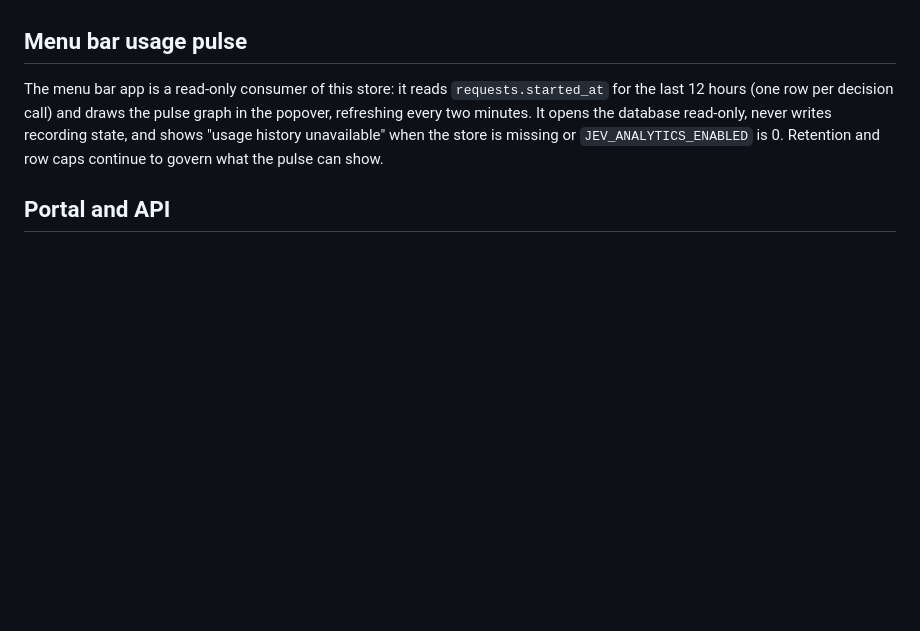
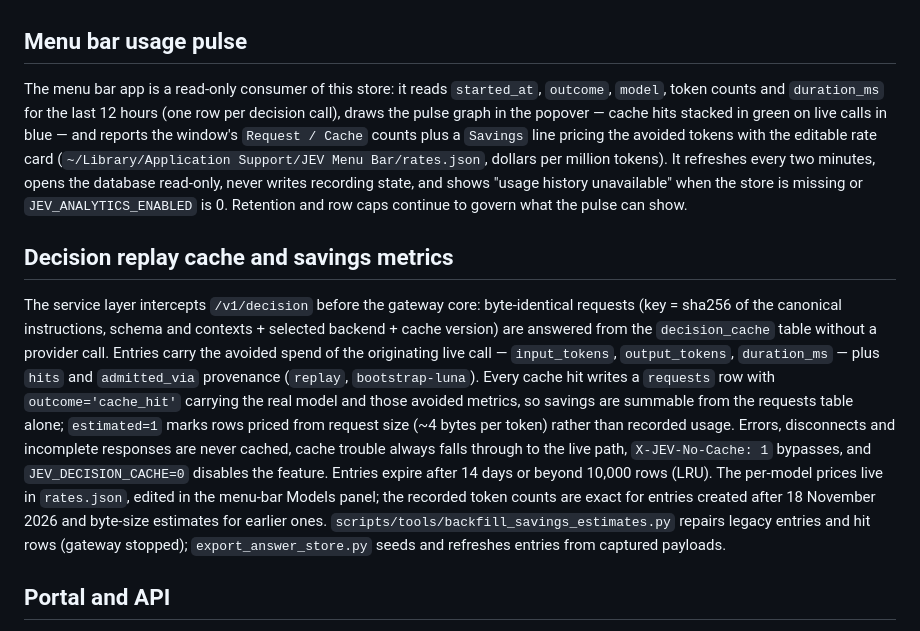
Before and after one commit to Holovkat/jev-mark, a Markdown page: docs/service-analytics.md, the part around the change. GitHub-like rendering; blank space fills up the shorter version.

```diff
--- a/docs/service-analytics.md
+++ b/docs/service-analytics.md
@@ -236,11 +236,37 @@ pre-change SQLite online backup if needed.
 ## Menu bar usage pulse
 
 The menu bar app is a read-only consumer of this store: it reads
-`requests.started_at` for the last 12 hours (one row per decision call) and
-draws the pulse graph in the popover, refreshing every two minutes. It opens
-the database read-only, never writes recording state, and shows "usage history
-unavailable" when the store is missing or `JEV_ANALYTICS_ENABLED` is 0.
-Retention and row caps continue to govern what the pulse can show.
+`started_at`, `outcome`, `model`, token counts and `duration_ms` for the last
+12 hours (one row per decision call), draws the pulse graph in the popover —
+cache hits stacked in green on live calls in blue — and reports the window's
+`Request / Cache` counts plus a `Savings` line pricing the avoided tokens with
+the editable rate card (`~/Library/Application Support/JEV Menu Bar/rates.json`,
+dollars per million tokens). It refreshes every two minutes, opens the database
+read-only, never writes recording state, and shows "usage history unavailable"
+when the store is missing or `JEV_ANALYTICS_ENABLED` is 0. Retention and row
+caps continue to govern what the pulse can show.
+
+## Decision replay cache and savings metrics
+
+The service layer intercepts `/v1/decision` before the gateway core:
+byte-identical requests (key = sha256 of the canonical instructions, schema and
+contexts + selected backend + cache version) are answered from the
+`decision_cache` table without a provider call. Entries carry the avoided
+spend of the originating live call — `input_tokens`, `output_tokens`,
+`duration_ms` — plus `hits` and `admitted_via` provenance (`replay`,
+`bootstrap-luna`). Every cache hit writes a `requests` row with
+`outcome='cache_hit'` carrying the real model and those avoided metrics, so
+savings are summable from the requests table alone; `estimated=1` marks rows
+priced from request size (~4 bytes per token) rather than recorded usage.
+Errors, disconnects and incomplete responses are never cached, cache trouble
+always falls through to the live path, `X-JEV-No-Cache: 1` bypasses, and
+`JEV_DECISION_CACHE=0` disables the feature. Entries expire after 14 days or
+beyond 10,000 rows (LRU). The per-model prices live in `rates.json`, edited in
+the menu-bar Models panel; the recorded token counts are exact for entries
+created after 18 November 2026 and byte-size estimates for earlier ones.
+`scripts/tools/backfill_savings_estimates.py` repairs legacy entries and hit
+rows (gateway stopped); `export_answer_store.py` seeds and refreshes entries
+from captured payloads.
 
 ## Portal and API
 
```
Also changed, not shown: README.md (+19 -8 lines), docs/README.md (+1 -0 lines), docs/tickets/2026-11-18-decision-cache-savings-and-rate-card.md (added, +135 -0 lines), docs/images/menubar-decision-service.png, docs/images/models-panel.png (added).
